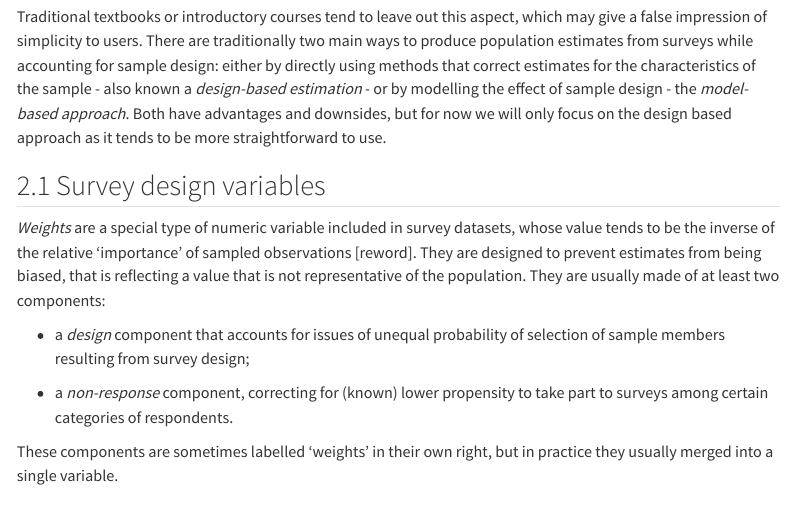
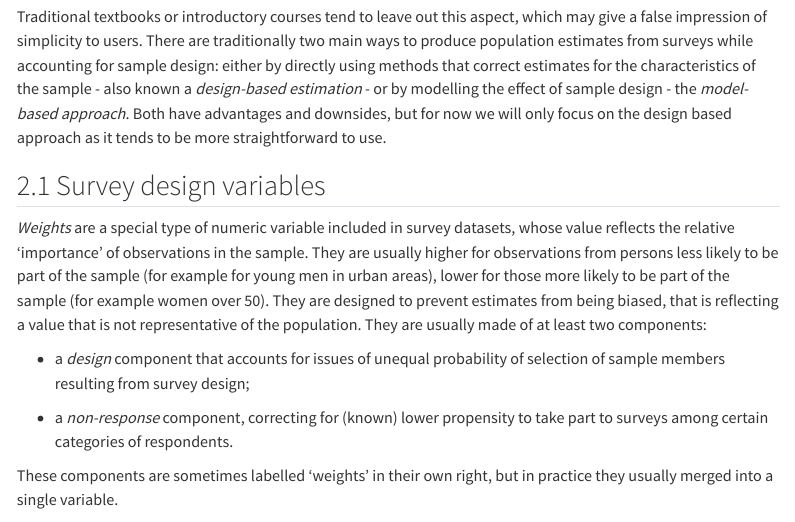
Before and after one commit to UKDataServiceOpen/DSP-core-inference, a Quarto document (0923_UKDS_weighting_draft.qmd): the page in a window 1100 px wide, from 4570 px down. Rendered offline with R 4.5, knitr and Pandoc in place of Quarto, with nearby package versions; some code elsewhere in the file could not run offline; menus at the side of the page are left out; long lines of code are wrapped.

Commit message:
First batch of Jen's comments 2

```diff
--- a/0923_UKDS_weighting_draft.qmd
+++ b/0923_UKDS_weighting_draft.qmd
@@ -123,7 +123,7 @@ Traditional textbooks or introductory courses tend to leave out this aspect, whi
 
 ## 2.1 Survey design variables
 
-*Weights* are a special type of numeric variable included in survey datasets, whose value tends to be the inverse of the relative 'importance' of sampled observations [reword]. They are designed to prevent estimates from being biased, that is  reflecting a value that is not representative of the population. They are usually made of at least two components:
+*Weights* are a special type of numeric variable included in survey datasets, whose value reflects the relative 'importance' of  observations in the sample. They are usually higher for observations from persons less likely to be part of the sample (for example for young men in urban areas), lower for those more likely to be part of the sample (for example women over 50). They are designed to prevent estimates from being biased, that is  reflecting a value that is not representative of the population. They are usually made of at least two components:
 
 - a *design* component that accounts for issues of unequal probability of selection of sample members resulting from survey design;
 
```
Also changed, not shown: docs/search.json, 1 other file.
